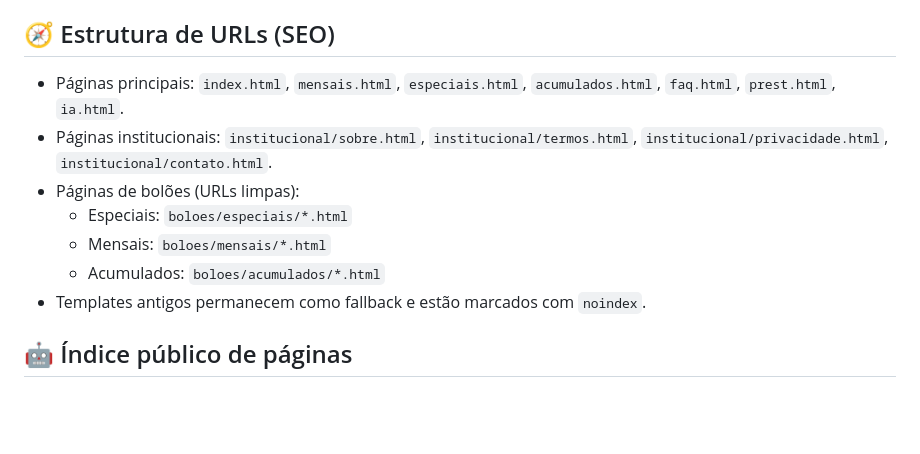
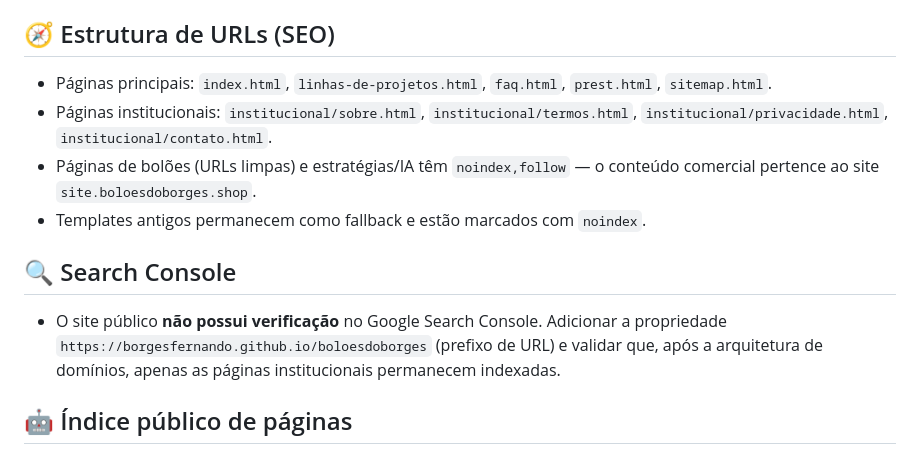
Before and after one commit to borgesfernando/boloesdoborges, a Markdown page: README.md, the part around the change. Rendered like a GitHub page; blank space fills up the shorter version.

Commit message:
docs(seo): documentar verificacao pendente no Search Console e lista de paginas indexaveis

```diff
--- a/README.md
+++ b/README.md
@@ -105,13 +105,14 @@ Regras de ouro:
 
 ## 🧭 Estrutura de URLs (SEO)
 
-- Páginas principais: `index.html`, `mensais.html`, `especiais.html`, `acumulados.html`, `faq.html`, `prest.html`, `ia.html`.
+- Páginas principais: `index.html`, `linhas-de-projetos.html`, `faq.html`, `prest.html`, `sitemap.html`.
 - Páginas institucionais: `institucional/sobre.html`, `institucional/termos.html`, `institucional/privacidade.html`, `institucional/contato.html`.
-- Páginas de bolões (URLs limpas):
-  - Especiais: `boloes/especiais/*.html`
-  - Mensais: `boloes/mensais/*.html`
-  - Acumulados: `boloes/acumulados/*.html`
+- Páginas de bolões (URLs limpas) e estratégias/IA têm `noindex,follow` — o conteúdo comercial pertence ao site `site.boloesdoborges.shop`.
 - Templates antigos permanecem como fallback e estão marcados com `noindex`.
+
+## 🔍 Search Console
+
+- O site público **não possui verificação** no Google Search Console. Adicionar a propriedade `https://borgesfernando.github.io/boloesdoborges` (prefixo de URL) e validar que, após a arquitetura de domínios, apenas as páginas institucionais permanecem indexadas.
 
 ## 🤖 Índice público de páginas
 
```
